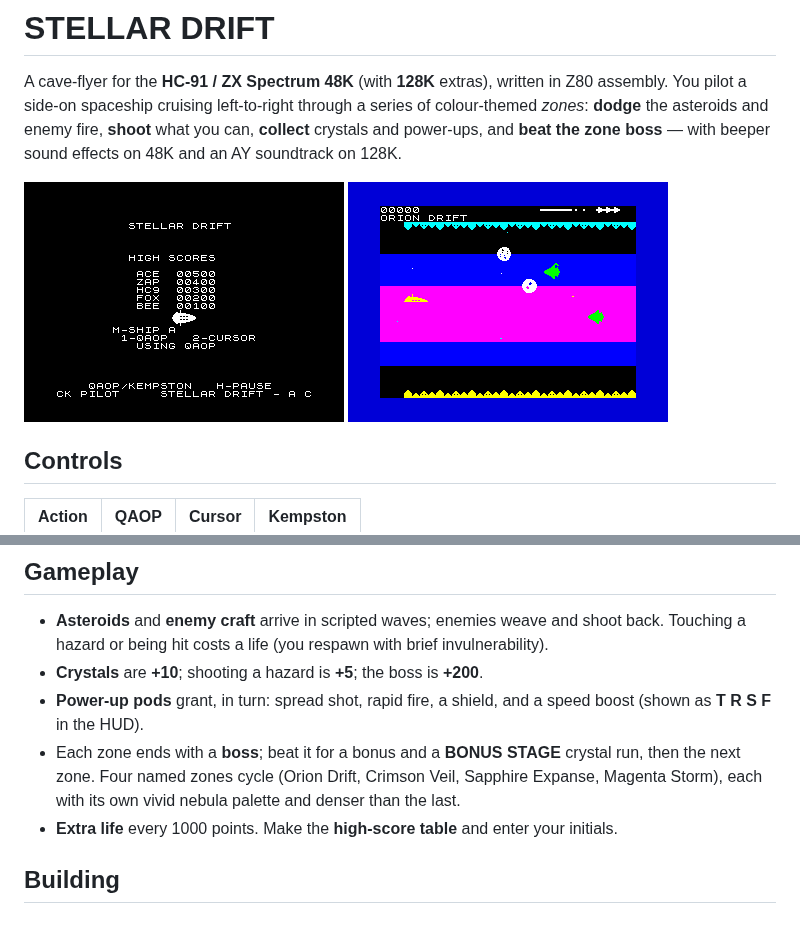
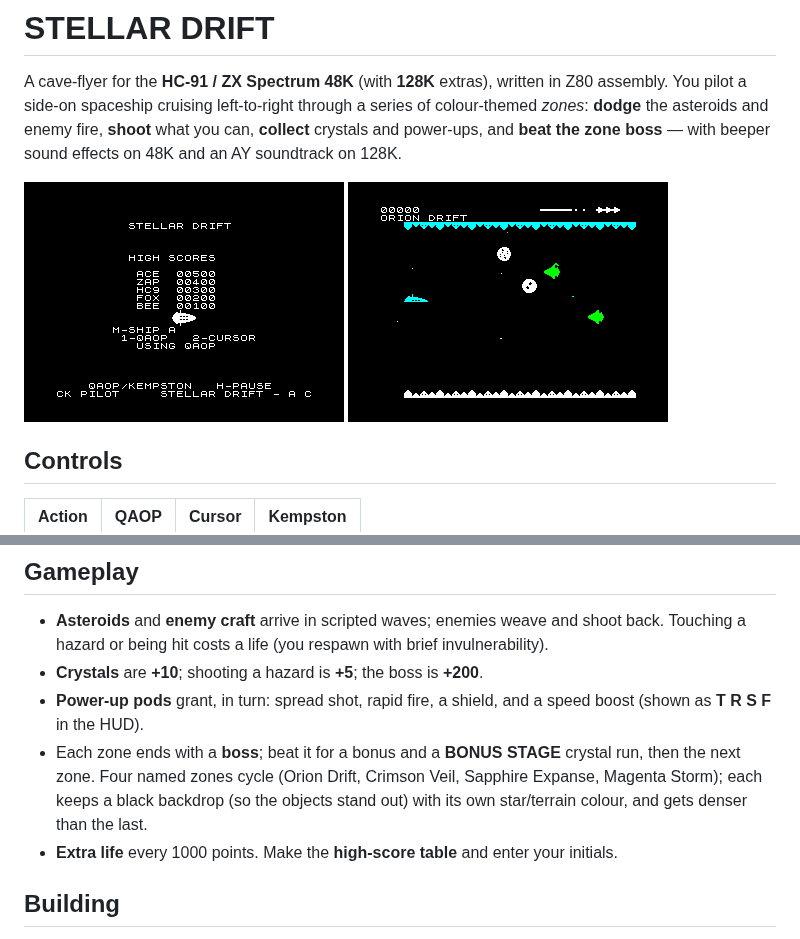
Before and after one commit to cosmindxu/hc91emu, a Markdown page: game/README.md, 2 parts joined by grey strips. GitHub-like rendering; pictures changed too: game/docs/play.png.

```diff
--- a/game/README.md
+++ b/game/README.md
@@ -39,8 +39,9 @@ power-ups, press **K** to skip a zone.
   speed boost (shown as **T R S F** in the HUD).
 - Each zone ends with a **boss**; beat it for a bonus and a **BONUS STAGE**
   crystal run, then the next zone. Four named zones cycle (Orion Drift,
-  Crimson Veil, Sapphire Expanse, Magenta Storm), each with its own vivid
-  nebula palette and denser than the last.
+  Crimson Veil, Sapphire Expanse, Magenta Storm); each keeps a black backdrop
+  (so the objects stand out) with its own star/terrain colour, and gets
+  denser than the last.
 - **Extra life** every 1000 points. Make the **high-score table** and enter
   your initials.
 
```
Also changed, not shown: game/ROADMAP.md (+4 -4 lines), 1 other file.
